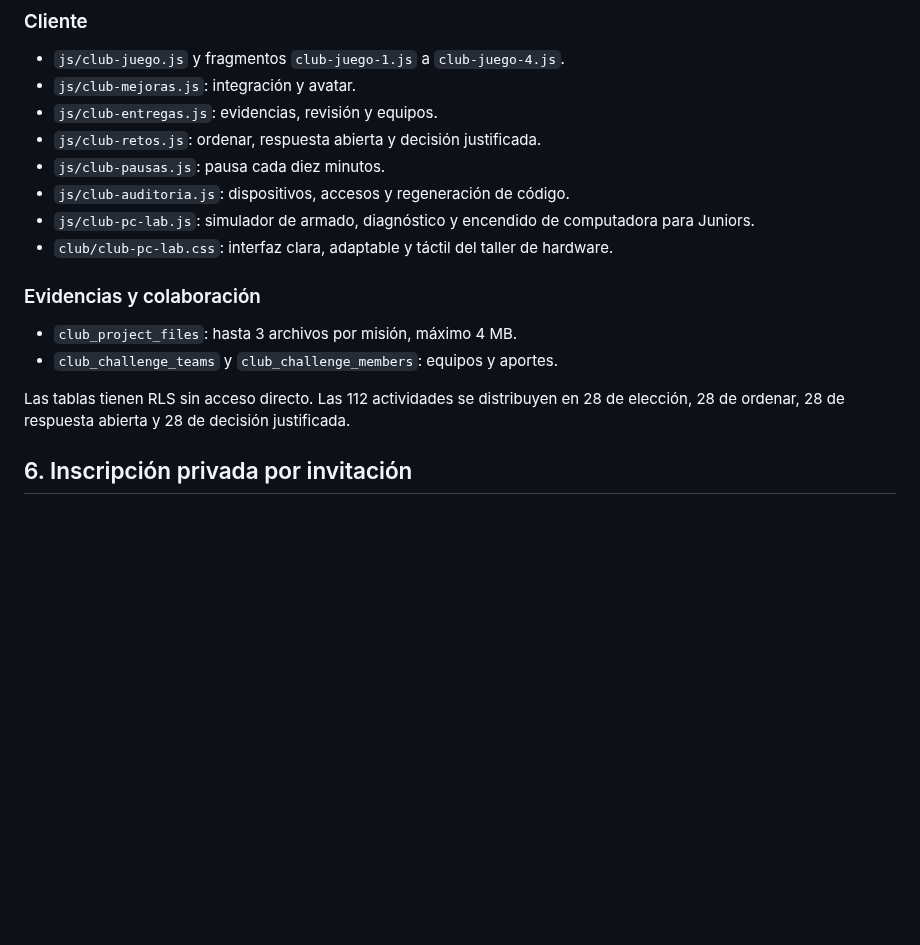
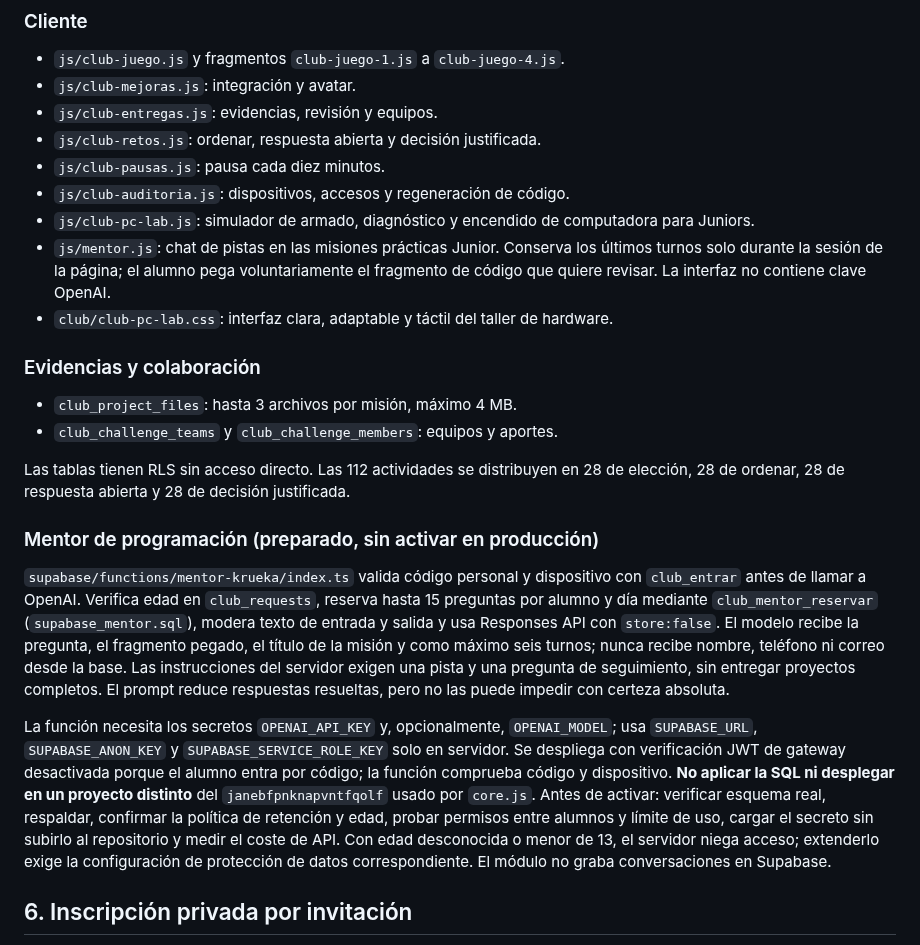
Before and after one commit to naakita/krueka, a Markdown page: ARQUITECTURA.md, the part around the change. GitHub-like rendering; blank space fills up the shorter version.

Commit message:
Preparar mentor de programación con pistas para Club

```diff
--- a/ARQUITECTURA.md
+++ b/ARQUITECTURA.md
@@ -47,6 +47,7 @@ El Club es exclusivo de la institución `88c4af03-bdce-48e6-b548-b6904fe704bd`.
 - `js/club-pausas.js`: pausa cada diez minutos.
 - `js/club-auditoria.js`: dispositivos, accesos y regeneración de código.
 - `js/club-pc-lab.js`: simulador de armado, diagnóstico y encendido de computadora para Juniors.
+- `js/mentor.js`: chat de pistas en las misiones prácticas Junior. Conserva los últimos turnos solo durante la sesión de la página; el alumno pega voluntariamente el fragmento de código que quiere revisar. La interfaz no contiene clave OpenAI.
 - `club/club-pc-lab.css`: interfaz clara, adaptable y táctil del taller de hardware.
 
 ### Evidencias y colaboración
@@ -55,6 +56,12 @@ El Club es exclusivo de la institución `88c4af03-bdce-48e6-b548-b6904fe704bd`.
 - `club_challenge_teams` y `club_challenge_members`: equipos y aportes.
 
 Las tablas tienen RLS sin acceso directo. Las 112 actividades se distribuyen en 28 de elección, 28 de ordenar, 28 de respuesta abierta y 28 de decisión justificada.
+
+### Mentor de programación (preparado, sin activar en producción)
+
+`supabase/functions/mentor-krueka/index.ts` valida código personal y dispositivo con `club_entrar` antes de llamar a OpenAI. Verifica edad en `club_requests`, reserva hasta 15 preguntas por alumno y día mediante `club_mentor_reservar` (`supabase_mentor.sql`), modera texto de entrada y salida y usa Responses API con `store:false`. El modelo recibe la pregunta, el fragmento pegado, el título de la misión y como máximo seis turnos; nunca recibe nombre, teléfono ni correo desde la base. Las instrucciones del servidor exigen una pista y una pregunta de seguimiento, sin entregar proyectos completos. El prompt reduce respuestas resueltas, pero no las puede impedir con certeza absoluta.
+
+La función necesita los secretos `OPENAI_API_KEY` y, opcionalmente, `OPENAI_MODEL`; usa `SUPABASE_URL`, `SUPABASE_ANON_KEY` y `SUPABASE_SERVICE_ROLE_KEY` solo en servidor. Se despliega con verificación JWT de gateway desactivada porque el alumno entra por código; la función comprueba código y dispositivo. **No aplicar la SQL ni desplegar en un proyecto distinto** del `janebfpnknapvntfqolf` usado por `core.js`. Antes de activar: verificar esquema real, respaldar, confirmar la política de retención y edad, probar permisos entre alumnos y límite de uso, cargar el secreto sin subirlo al repositorio y medir el coste de API. Con edad desconocida o menor de 13, el servidor niega acceso; extenderlo exige la configuración de protección de datos correspondiente. El módulo no graba conversaciones en Supabase.
 
 ## 6. Inscripción privada por invitación
 
```
